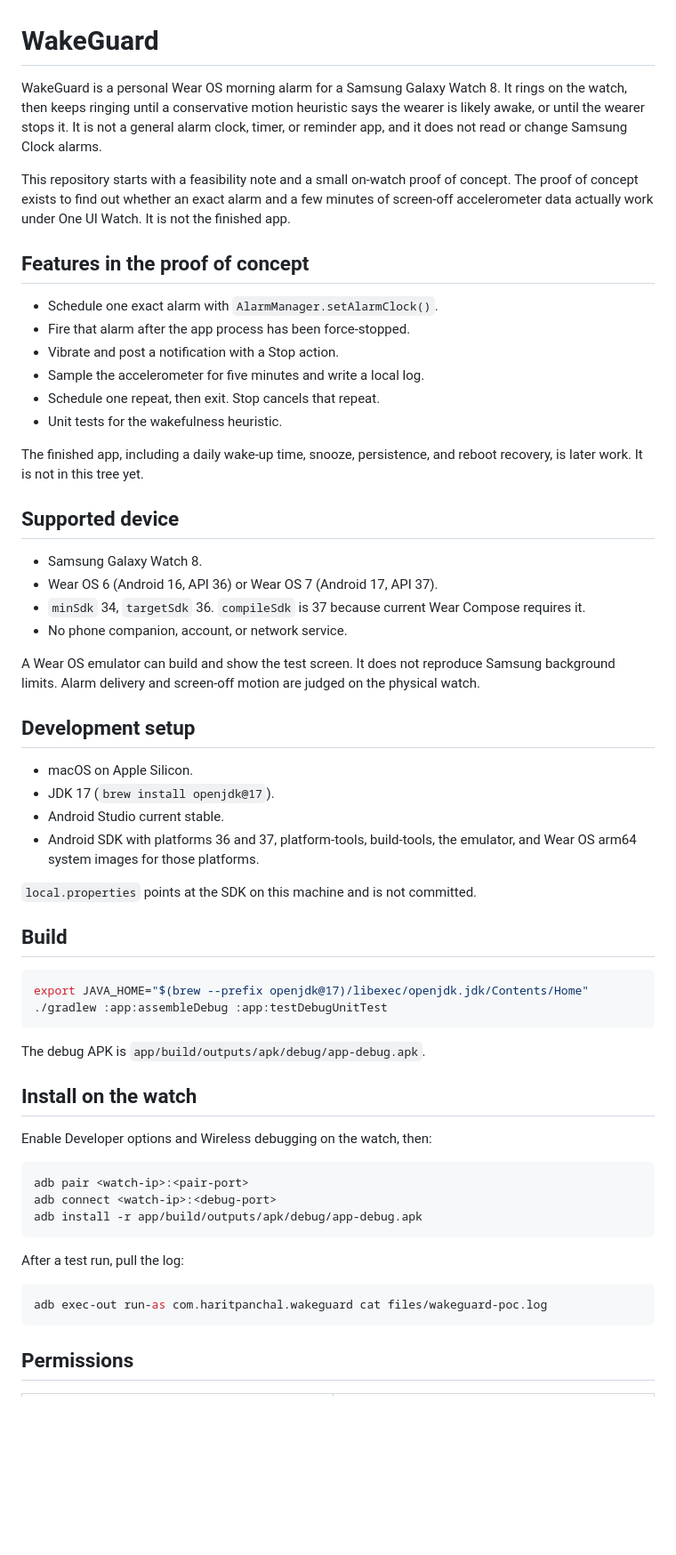
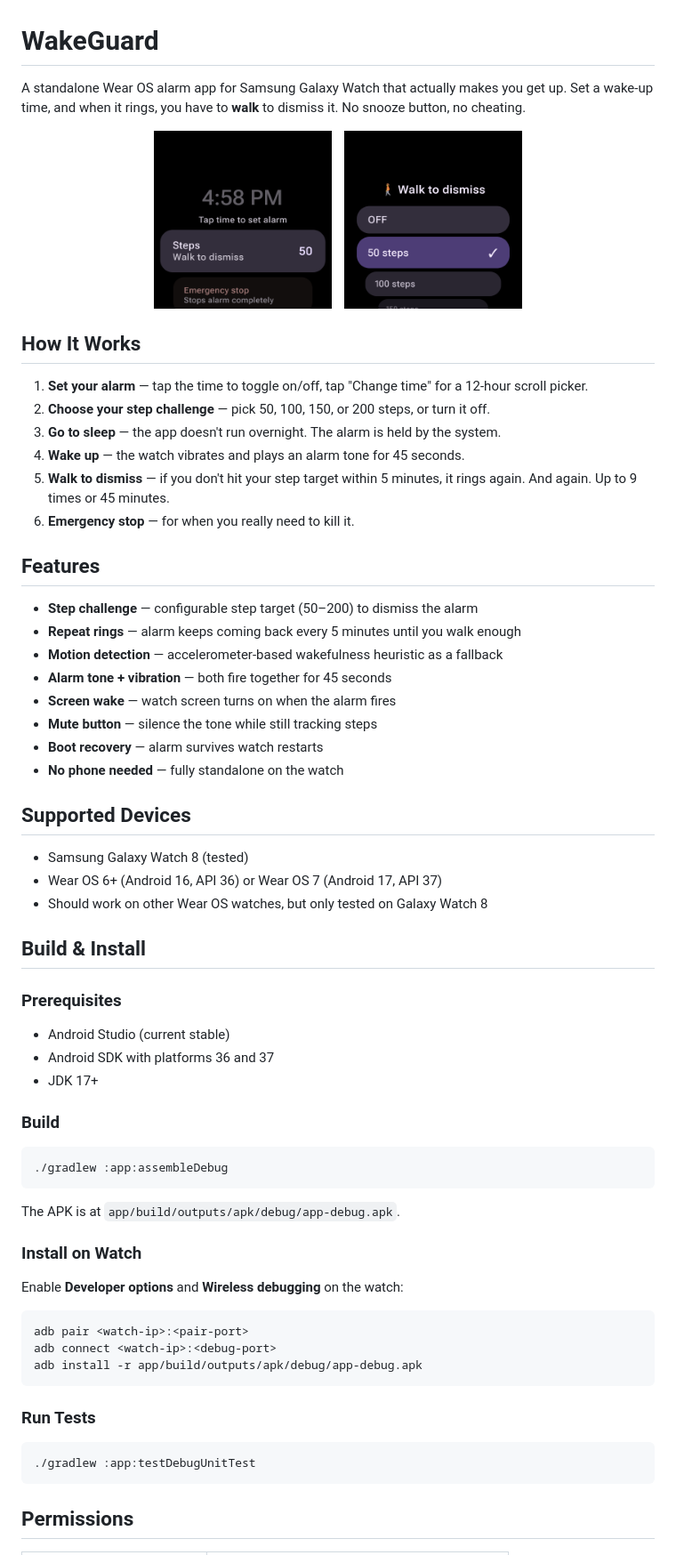
Before and after one commit to haritpanchal/WakeGuard, a Markdown page: README.md, the part around one of its changes. Shown at 89% size. Drawn GitHub-style; pictures changed too: assets/screenshot-main.png (added), assets/screenshot-steps.png (added); blank space fills up the shorter version.

````diff
--- a/README.md
+++ b/README.md
@@ -1,50 +1,58 @@
 # WakeGuard
 
-WakeGuard is a personal Wear OS morning alarm for a Samsung Galaxy Watch 8. It rings on the watch, then keeps ringing until a conservative motion heuristic says the wearer is likely awake, or until the wearer stops it. It is not a general alarm clock, timer, or reminder app, and it does not read or change Samsung Clock alarms.
+A standalone Wear OS alarm app for Samsung Galaxy Watch that actually makes you get up. Set a wake-up time, and when it rings, you have to **walk** to dismiss it. No snooze button, no cheating.
 
-This repository starts with a feasibility note and a small on-watch proof of concept. The proof of concept exists to find out whether an exact alarm and a few minutes of screen-off accelerometer data actually work under One UI Watch. It is not the finished app.
+<p align="center">
+  <img src="assets/screenshot-main.png" width="200" alt="Main screen" />
+  &nbsp;&nbsp;
+  <img src="assets/screenshot-steps.png" width="200" alt="Step picker" />
+</p>
 
-## Features in the proof of concept
+## How It Works
 
-- Schedule one exact alarm with `AlarmManager.setAlarmClock()`.
-- Fire that alarm after the app process has been force-stopped.
-- Vibrate and post a notification with a Stop action.
-- Sample the accelerometer for five minutes and write a local log.
-- Schedule one repeat, then exit. Stop cancels that repeat.
-- Unit tests for the wakefulness heuristic.
+1. **Set your alarm** — tap the time to toggle on/off, tap "Change time" for a 12-hour scroll picker.
+2. **Choose your step challenge** — pick 50, 100, 150, or 200 steps, or turn it off.
+3. **Go to sleep** — the app doesn't run overnight. The alarm is held by the system.
+4. **Wake up** — the watch vibrates and plays an alarm tone for 45 seconds.
+5. **Walk to dismiss** — if you don't hit your step target within 5 minutes, it rings again. And again. Up to 9 times or 45 minutes.
+6. **Emergency stop** — for when you really need to kill it.
 
-The finished app, including a daily wake-up time, snooze, persistence, and reboot recovery, is later work. It is not in this tree yet.
+## Features
 
-## Supported device
+- **Step challenge** — configurable step target (50–200) to dismiss the alarm
+- **Repeat rings** — alarm keeps coming back every 5 minutes until you walk enough
+- **Motion detection** — accelerometer-based wakefulness heuristic as a fallback
+- **Alarm tone + vibration** — both fire together for 45 seconds
+- **Screen wake** — watch screen turns on when the alarm fires
+- **Mute button** — silence the tone while still tracking steps
+- **Boot recovery** — alarm survives watch restarts
+- **No phone needed** — fully standalone on the watch
 
-- Samsung Galaxy Watch 8.
-- Wear OS 6 (Android 16, API 36) or Wear OS 7 (Android 17, API 37).
-- `minSdk` 34, `targetSdk` 36. `compileSdk` is 37 because current Wear Compose requires it.
-- No phone companion, account, or network service.
+## Supported Devices
 
-A Wear OS emulator can build and show the test screen. It does not reproduce Samsung background limits. Alarm delivery and screen-off motion are judged on the physical watch.
+- Samsung Galaxy Watch 8 (tested)
+- Wear OS 6+ (Android 16, API 36) or Wear OS 7 (Android 17, API 37)
+- Should work on other Wear OS watches, but only tested on Galaxy Watch 8
 
-## Development setup
+## Build & Install
 
-- macOS on Apple Silicon.
-- JDK 17 (`brew install openjdk@17`).
-- Android Studio current stable.
-- Android SDK with platforms 36 and 37, platform-tools, build-tools, the emulator, and Wear OS arm64 system images for those platforms.
+### Prerequisites
 
-`local.properties` points at the SDK on this machine and is not committed.
+- Android Studio (current stable)
+- Android SDK with platforms 36 and 37
+- JDK 17+
 
-## Build
+### Build
 
 ```bash
-export JAVA_HOME="$(brew --prefix openjdk@17)/libexec/openjdk.jdk/Contents/Home"
-./gradlew :app:assembleDebug :app:testDebugUnitTest
+./gradlew :app:assembleDebug
 ```
 
-The debug APK is `app/build/outputs/apk/debug/app-debug.apk`.
+The APK is at `app/build/outputs/apk/debug/app-debug.apk`.
 
-## Install on the watch
+### Install on Watch
 
-Enable Developer options and Wireless debugging on the watch, then:
+Enable **Developer options** and **Wireless debugging** on the watch:
 
 ```bash
 adb pair <watch-ip>:<pair-port>
@@ -52,10 +60,10 @@ adb connect <watch-ip>:<debug-port>
 adb install -r app/build/outputs/apk/debug/app-debug.apk
 ```
 
-After a test run, pull the log:
+### Run Tests
 
 ```bash
-adb exec-out run-as com.haritpanchal.wakeguard cat files/wakeguard-poc.log
+./gradlew :app:testDebugUnitTest
 ```
 
 ## Permissions
````
Also changed, not shown: other parts of README.md (+34 -54 lines), docs/session-handover.md (deleted, +0 -82 lines), 11 other files.
